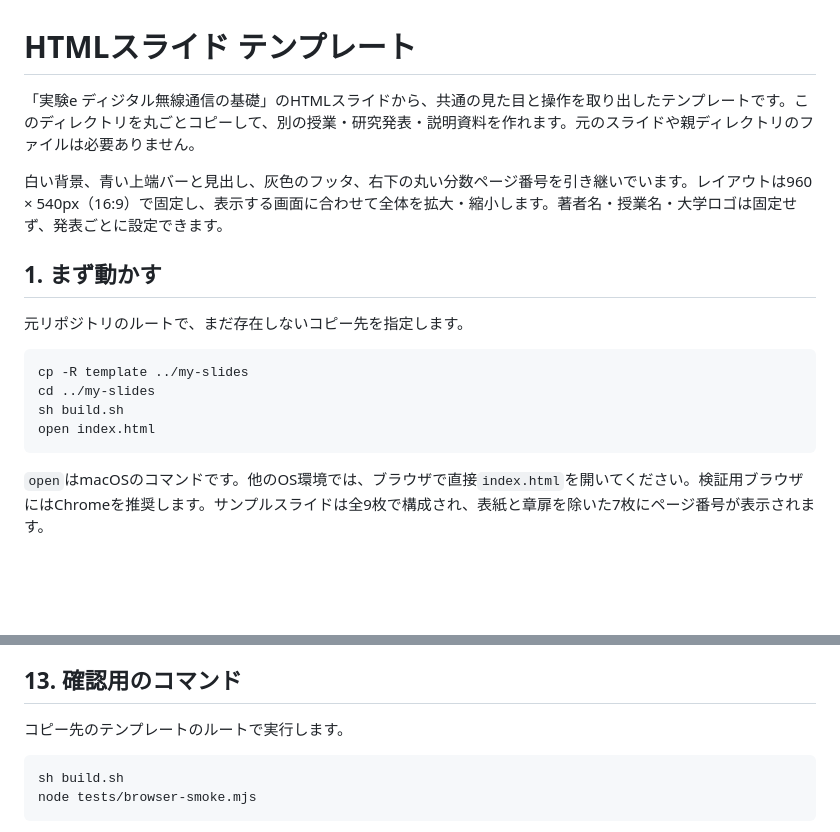
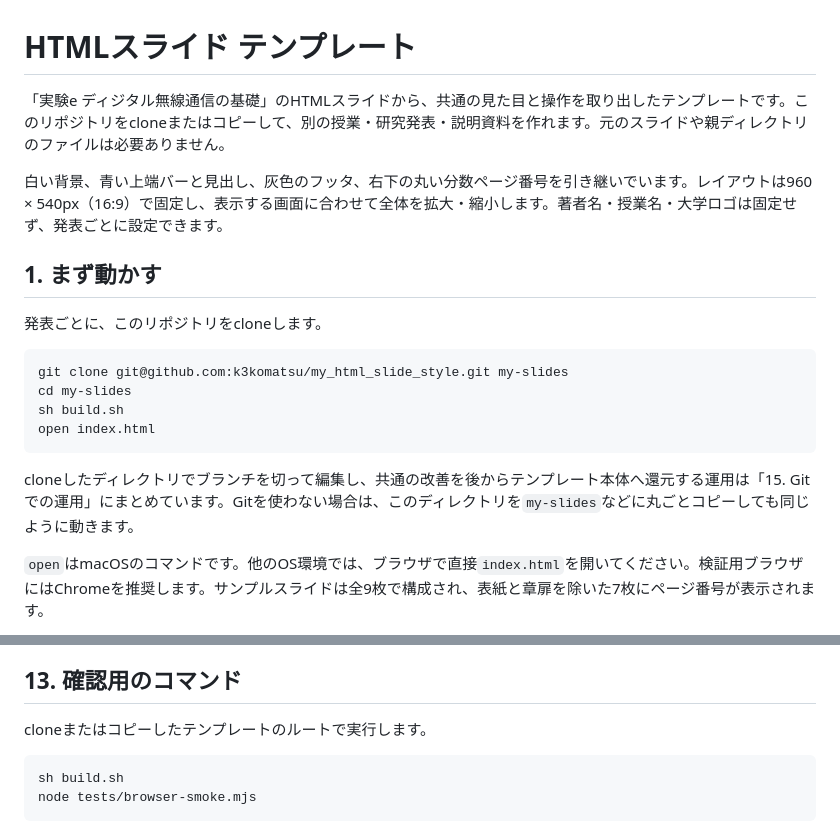
Before and after one commit to k3komatsu/my_html_slide_style, a Markdown page: README.md, 2 parts joined by grey strips. Rendered like a GitHub page; blank space fills up the shorter version.

Commit message:
docs: READMEにGit運用（clone・ブランチ・還元）を追記

````diff
--- a/README.md
+++ b/README.md
@@ -1,19 +1,21 @@
 # HTMLスライド テンプレート
 
-「実験e ディジタル無線通信の基礎」のHTMLスライドから、共通の見た目と操作を取り出したテンプレートです。このディレクトリを丸ごとコピーして、別の授業・研究発表・説明資料を作れます。元のスライドや親ディレクトリのファイルは必要ありません。
+「実験e ディジタル無線通信の基礎」のHTMLスライドから、共通の見た目と操作を取り出したテンプレートです。このリポジトリをcloneまたはコピーして、別の授業・研究発表・説明資料を作れます。元のスライドや親ディレクトリのファイルは必要ありません。
 
 白い背景、青い上端バーと見出し、灰色のフッタ、右下の丸い分数ページ番号を引き継いでいます。レイアウトは960 × 540px（16:9）で固定し、表示する画面に合わせて全体を拡大・縮小します。著者名・授業名・大学ロゴは固定せず、発表ごとに設定できます。
 
 ## 1. まず動かす
 
-元リポジトリのルートで、まだ存在しないコピー先を指定します。
+発表ごとに、このリポジトリをcloneします。
 
 ```sh
-cp -R template ../my-slides
-cd ../my-slides
+git clone git@github.com:k3komatsu/my_html_slide_style.git my-slides
+cd my-slides
 sh build.sh
 open index.html
 ```
+
+cloneしたディレクトリでブランチを切って編集し、共通の改善を後からテンプレート本体へ還元する運用は「15. Gitでの運用」にまとめています。Gitを使わない場合は、このディレクトリを`my-slides`などに丸ごとコピーしても同じように動きます。
 
 `open`はmacOSのコマンドです。他のOS環境では、ブラウザで直接`index.html`を開いてください。検証用ブラウザにはChromeを推奨します。サンプルスライドは全9枚で構成され、表紙と章扉を除いた7枚にページ番号が表示されます。
 
@@ -345,7 +347,7 @@ PDFは静止画です。動画・CSSアニメーション・タイマー・非
 
 ## 13. 確認用のコマンド
 
-コピー先のテンプレートのルートで実行します。
+cloneまたはコピーしたテンプレートのルートで実行します。
 
 ```sh
 sh build.sh
````
Also changed, not shown: other parts of README.md (+56 -0 lines).
